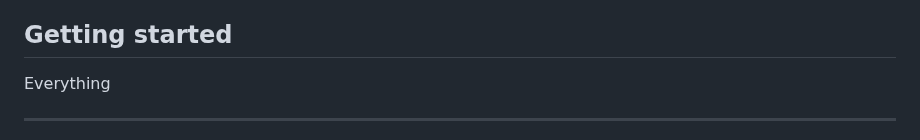
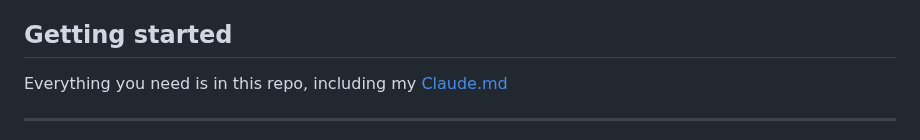
Before and after one commit to oeftimie/vv-claude-harness, a Markdown page: README.md, the part around the change. Rendered like a GitHub page.

Commit message:
Update README.md
Claude.md link

```diff
--- a/README.md
+++ b/README.md
@@ -87,7 +87,7 @@ This harness addresses the core challenge of multi-session continuity, but sever
 * What's the right granularity for features? Too coarse and you're back to one-shotting. Too fine and you spend all your time on coordination overhead. The sweet spot probably varies by project and I'm looking at folks to explore and let me know
 
 ## Getting started
-Everything
+Everything you need is in this repo, including my [Claude.md](https://github.com/oeftimie/vv-claude-harness/blob/main/CLAUDE.md)
 
 
 ---
```
